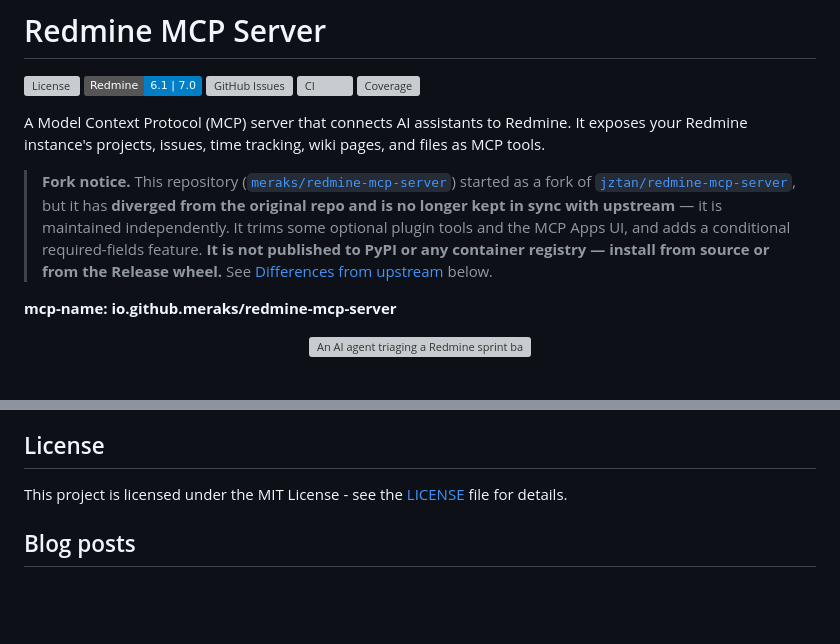
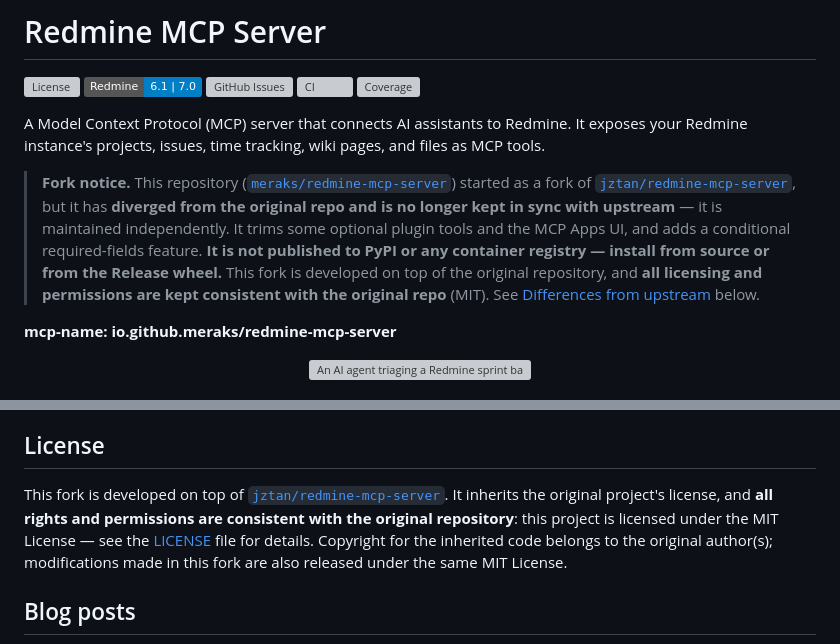
Before and after one commit to meraks/redmine-mcp-server, a Markdown page: README.md, 2 parts joined by grey strips. Rendered like a GitHub page; badges without logos; blank space fills up the shorter version; grey boxes are pictures that could not be loaded.

Commit message:
docs: clarify fork is built on original repo and keeps same license/permissions

```diff
--- a/README.md
+++ b/README.md
@@ -8,7 +8,7 @@
 
 A Model Context Protocol (MCP) server that connects AI assistants to Redmine. It exposes your Redmine instance's projects, issues, time tracking, wiki pages, and files as MCP tools.
 
-> **Fork notice.** This repository ([`meraks/redmine-mcp-server`](https://github.com/meraks/redmine-mcp-server)) started as a fork of [`jztan/redmine-mcp-server`](https://github.com/jztan/redmine-mcp-server), but it has **diverged from the original repo and is no longer kept in sync with upstream** — it is maintained independently. It trims some optional plugin tools and the MCP Apps UI, and adds a conditional required-fields feature. **It is not published to PyPI or any container registry — install from source or from the Release wheel.** See [Differences from upstream](#differences-from-upstream) below.
+> **Fork notice.** This repository ([`meraks/redmine-mcp-server`](https://github.com/meraks/redmine-mcp-server)) started as a fork of [`jztan/redmine-mcp-server`](https://github.com/jztan/redmine-mcp-server), but it has **diverged from the original repo and is no longer kept in sync with upstream** — it is maintained independently. It trims some optional plugin tools and the MCP Apps UI, and adds a conditional required-fields feature. **It is not published to PyPI or any container registry — install from source or from the Release wheel.** This fork is developed on top of the original repository, and **all licensing and permissions are kept consistent with the original repo** (MIT). See [Differences from upstream](#differences-from-upstream) below.
 
 **mcp-name: io.github.meraks/redmine-mcp-server**
 
@@ -826,7 +826,7 @@ Per-release contributor credits are listed in the [Changelog](./CHANGELOG.md).
 
 ## License
 
-This project is licensed under the MIT License - see the [LICENSE](LICENSE) file for details.
+This fork is developed on top of [`jztan/redmine-mcp-server`](https://github.com/jztan/redmine-mcp-server). It inherits the original project's license, and **all rights and permissions are consistent with the original repository**: this project is licensed under the MIT License — see the [LICENSE](LICENSE) file for details. Copyright for the inherited code belongs to the original author(s); modifications made in this fork are also released under the same MIT License.
 
 ## Blog posts
 
```
